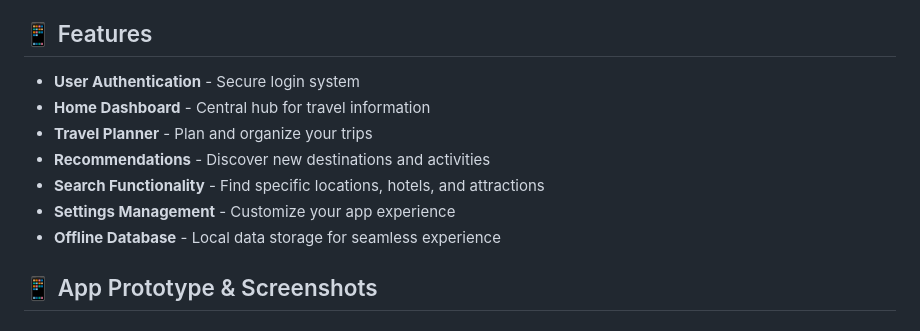
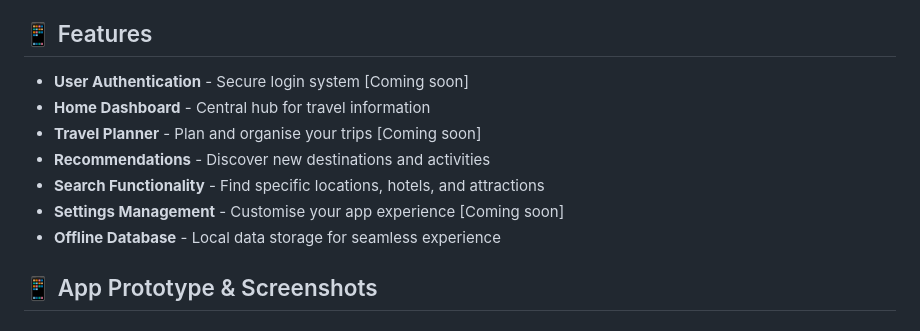
Before and after one commit to zerozedsc/flutter_travel_app, a Markdown page: README.md, the part around the change. GitHub-like rendering.

```diff
--- a/README.md
+++ b/README.md
@@ -4,12 +4,12 @@ A comprehensive travel application built with Flutter as part of the 創造も
 
 ## 📱 Features
 
-- **User Authentication** - Secure login system
+- **User Authentication** - Secure login system [Coming soon]
 - **Home Dashboard** - Central hub for travel information
-- **Travel Planner** - Plan and organize your trips
+- **Travel Planner** - Plan and organise your trips [Coming soon]
 - **Recommendations** - Discover new destinations and activities
 - **Search Functionality** - Find specific locations, hotels, and attractions
-- **Settings Management** - Customize your app experience
+- **Settings Management** - Customise your app experience [Coming soon]
 - **Offline Database** - Local data storage for seamless experience
 
 ## 📱 App Prototype & Screenshots
```
